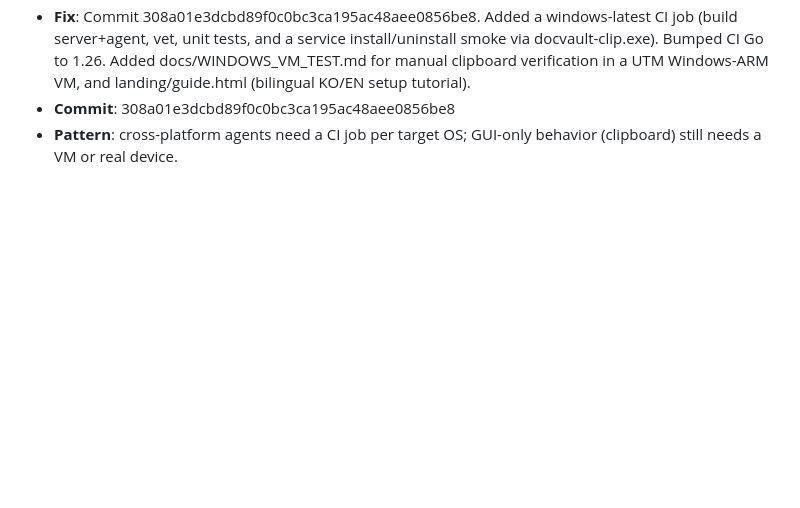
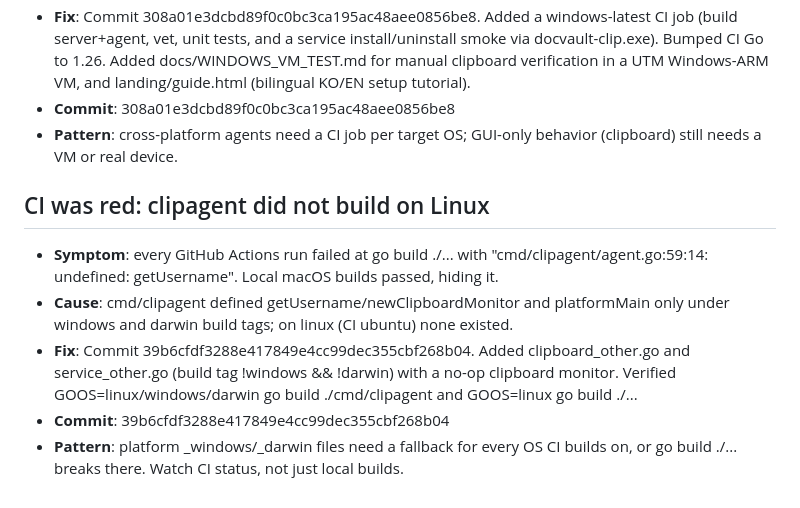
Before and after one commit to Daeseon-AI-Factory/docvault, a Markdown page: docs/troubleshooting.md, the part around the change. GitHub-like rendering; blank space fills up the shorter version.

Commit message:
Log clipagent Linux build fix [no-log]

```diff
--- a/docs/troubleshooting.md
+++ b/docs/troubleshooting.md
@@ -147,3 +147,11 @@ docker-compose.yml ran only `serve` against an empty database (no migration step
 - **Fix**: Commit 308a01e3dcbd89f0c0bc3ca195ac48aee0856be8. Added a windows-latest CI job (build server+agent, vet, unit tests, and a service install/uninstall smoke via docvault-clip.exe). Bumped CI Go to 1.26. Added docs/WINDOWS_VM_TEST.md for manual clipboard verification in a UTM Windows-ARM VM, and landing/guide.html (bilingual KO/EN setup tutorial).
 - **Commit**: 308a01e3dcbd89f0c0bc3ca195ac48aee0856be8
 - **Pattern**: cross-platform agents need a CI job per target OS; GUI-only behavior (clipboard) still needs a VM or real device.
+
+## CI was red: clipagent did not build on Linux
+
+- **Symptom**: every GitHub Actions run failed at go build ./... with "cmd/clipagent/agent.go:59:14: undefined: getUsername". Local macOS builds passed, hiding it.
+- **Cause**: cmd/clipagent defined getUsername/newClipboardMonitor and platformMain only under windows and darwin build tags; on linux (CI ubuntu) none existed.
+- **Fix**: Commit 39b6cfdf3288e417849e4cc99dec355cbf268b04. Added clipboard_other.go and service_other.go (build tag !windows && !darwin) with a no-op clipboard monitor. Verified GOOS=linux/windows/darwin go build ./cmd/clipagent and GOOS=linux go build ./...
+- **Commit**: 39b6cfdf3288e417849e4cc99dec355cbf268b04
+- **Pattern**: platform _windows/_darwin files need a fallback for every OS CI builds on, or go build ./... breaks there. Watch CI status, not just local builds.
```
